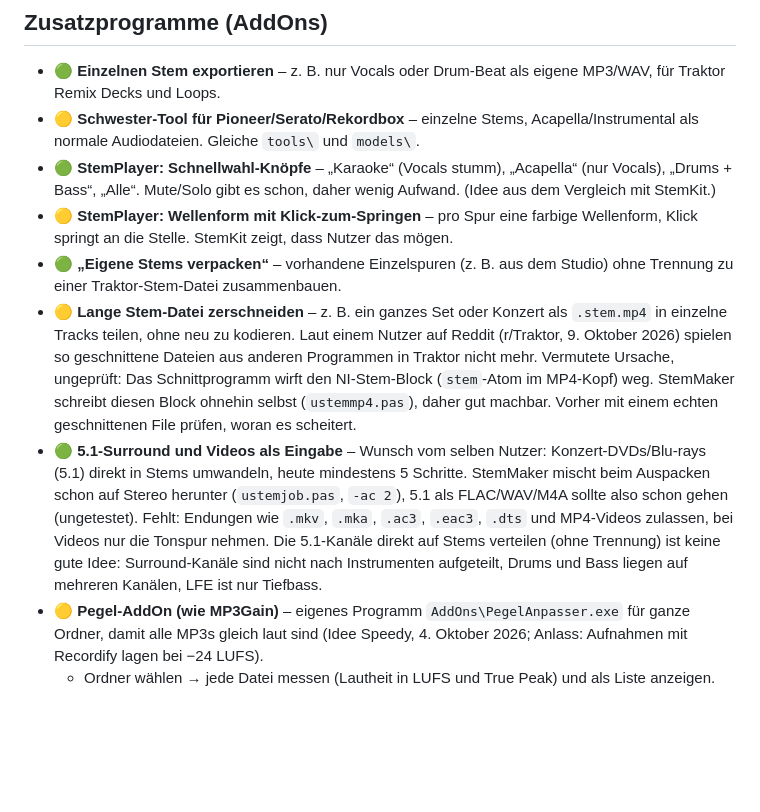
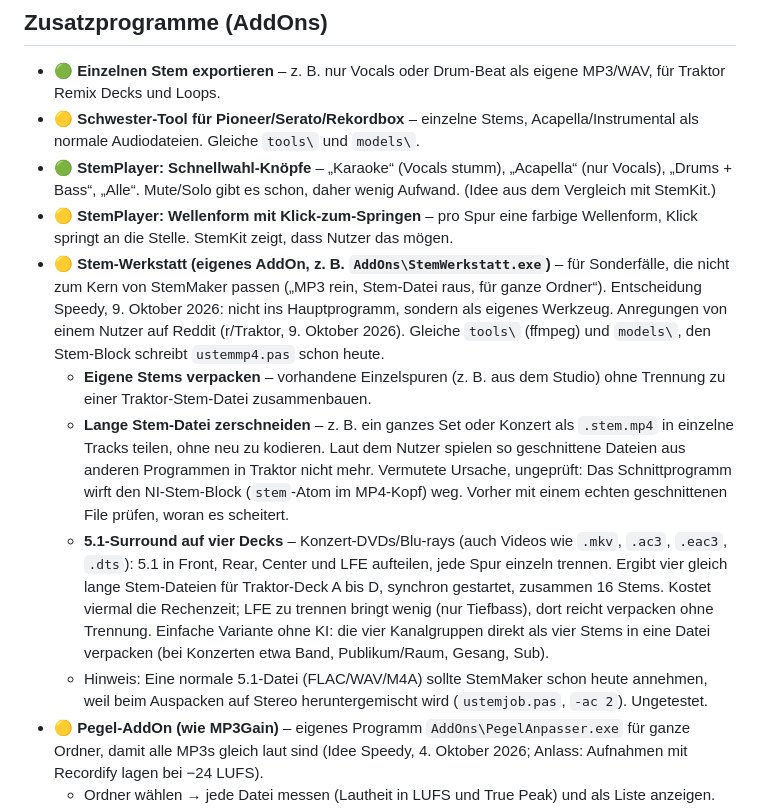
Before and after one commit to Elospeed/StemMaker, a Markdown page: docs/IDEEN.md, the part around the change. Drawn GitHub-style; blank space fills up the shorter version.

Commit message:
IDEEN: Stem-Werkstatt als eigenes AddOn (verpacken, zerschneiden, 5.1 auf vier Decks)

```diff
--- a/docs/IDEEN.md
+++ b/docs/IDEEN.md
@@ -29,9 +29,11 @@ Legende: 🟢 klein · 🟡 mittel · 🔴 gross
 - 🟡 **Schwester-Tool für Pioneer/Serato/Rekordbox** – einzelne Stems, Acapella/Instrumental als normale Audiodateien. Gleiche `tools\` und `models\`.
 - 🟢 **StemPlayer: Schnellwahl-Knöpfe** – „Karaoke“ (Vocals stumm), „Acapella“ (nur Vocals), „Drums + Bass“, „Alle“. Mute/Solo gibt es schon, daher wenig Aufwand. (Idee aus dem Vergleich mit StemKit.)
 - 🟡 **StemPlayer: Wellenform mit Klick-zum-Springen** – pro Spur eine farbige Wellenform, Klick springt an die Stelle. StemKit zeigt, dass Nutzer das mögen.
-- 🟢 **„Eigene Stems verpacken“** – vorhandene Einzelspuren (z. B. aus dem Studio) ohne Trennung zu einer Traktor-Stem-Datei zusammenbauen.
-- 🟡 **Lange Stem-Datei zerschneiden** – z. B. ein ganzes Set oder Konzert als `.stem.mp4` in einzelne Tracks teilen, ohne neu zu kodieren. Laut einem Nutzer auf Reddit (r/Traktor, 9. Oktober 2026) spielen so geschnittene Dateien aus anderen Programmen in Traktor nicht mehr. Vermutete Ursache, ungeprüft: Das Schnittprogramm wirft den NI-Stem-Block (`stem`-Atom im MP4-Kopf) weg. StemMaker schreibt diesen Block ohnehin selbst (`ustemmp4.pas`), daher gut machbar. Vorher mit einem echten geschnittenen File prüfen, woran es scheitert.
-- 🟢 **5.1-Surround und Videos als Eingabe** – Wunsch vom selben Nutzer: Konzert-DVDs/Blu-rays (5.1) direkt in Stems umwandeln, heute mindestens 5 Schritte. StemMaker mischt beim Auspacken schon auf Stereo herunter (`ustemjob.pas`, `-ac 2`), 5.1 als FLAC/WAV/M4A sollte also schon gehen (ungetestet). Fehlt: Endungen wie `.mkv`, `.mka`, `.ac3`, `.eac3`, `.dts` und MP4-Videos zulassen, bei Videos nur die Tonspur nehmen. Die 5.1-Kanäle direkt auf Stems verteilen (ohne Trennung) ist keine gute Idee: Surround-Kanäle sind nicht nach Instrumenten aufgeteilt, Drums und Bass liegen auf mehreren Kanälen, LFE ist nur Tiefbass.
+- 🟡 **Stem-Werkstatt (eigenes AddOn, z. B. `AddOns\StemWerkstatt.exe`)** – für Sonderfälle, die nicht zum Kern von StemMaker passen („MP3 rein, Stem-Datei raus, für ganze Ordner“). Entscheidung Speedy, 9. Oktober 2026: nicht ins Hauptprogramm, sondern als eigenes Werkzeug. Anregungen von einem Nutzer auf Reddit (r/Traktor, 9. Oktober 2026). Gleiche `tools\` (ffmpeg) und `models\`, den Stem-Block schreibt `ustemmp4.pas` schon heute.
+  - **Eigene Stems verpacken** – vorhandene Einzelspuren (z. B. aus dem Studio) ohne Trennung zu einer Traktor-Stem-Datei zusammenbauen.
+  - **Lange Stem-Datei zerschneiden** – z. B. ein ganzes Set oder Konzert als `.stem.mp4` in einzelne Tracks teilen, ohne neu zu kodieren. Laut dem Nutzer spielen so geschnittene Dateien aus anderen Programmen in Traktor nicht mehr. Vermutete Ursache, ungeprüft: Das Schnittprogramm wirft den NI-Stem-Block (`stem`-Atom im MP4-Kopf) weg. Vorher mit einem echten geschnittenen File prüfen, woran es scheitert.
+  - **5.1-Surround auf vier Decks** – Konzert-DVDs/Blu-rays (auch Videos wie `.mkv`, `.ac3`, `.eac3`, `.dts`): 5.1 in Front, Rear, Center und LFE aufteilen, jede Spur einzeln trennen. Ergibt vier gleich lange Stem-Dateien für Traktor-Deck A bis D, synchron gestartet, zusammen 16 Stems. Kostet viermal die Rechenzeit; LFE zu trennen bringt wenig (nur Tiefbass), dort reicht verpacken ohne Trennung. Einfache Variante ohne KI: die vier Kanalgruppen direkt als vier Stems in eine Datei verpacken (bei Konzerten etwa Band, Publikum/Raum, Gesang, Sub).
+  - Hinweis: Eine normale 5.1-Datei (FLAC/WAV/M4A) sollte StemMaker schon heute annehmen, weil beim Auspacken auf Stereo heruntergemischt wird (`ustemjob.pas`, `-ac 2`). Ungetestet.
 - 🟡 **Pegel-AddOn (wie MP3Gain)** – eigenes Programm `AddOns\PegelAnpasser.exe` für ganze Ordner, damit alle MP3s gleich laut sind (Idee Speedy, 4. Oktober 2026; Anlass: Aufnahmen mit Recordify lagen bei −24 LUFS).
   - Ordner wählen → jede Datei messen (Lautheit in LUFS und True Peak) und als Liste anzeigen.
   - Ziel wählen: Streaming (−14 LUFS) oder Club (−9 LUFS).
```
Also changed, not shown: TODO.md (+1 -1 lines).
